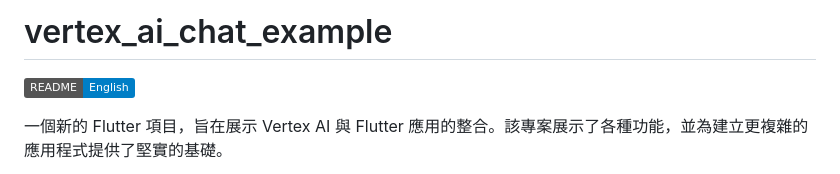
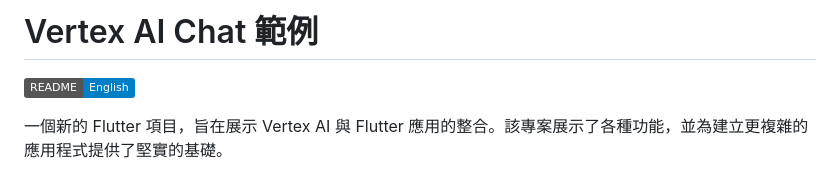
Before and after one commit to chyiiiiiiiiiiii/flutter_vertex_ai_chat_example, a Markdown page: README_zh.md, the part around the change. GitHub-like rendering; badges without logos.

Commit message:
update title in readme

```diff
--- a/README_zh.md
+++ b/README_zh.md
@@ -1,4 +1,4 @@
-# vertex_ai_chat_example
+# Vertex AI Chat 範例
 
 [![English Version](https://img.shields.io/badge/README-English-blue)](README.md)
 
```
Also changed, not shown: README.md (+1 -1 lines).
